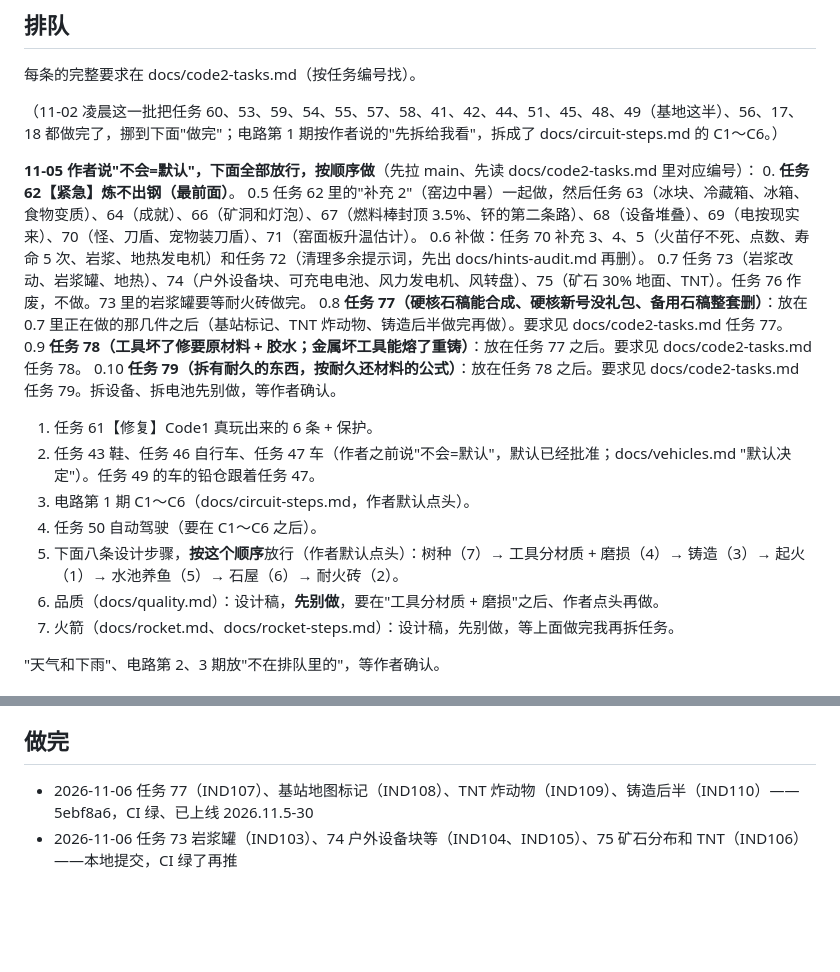
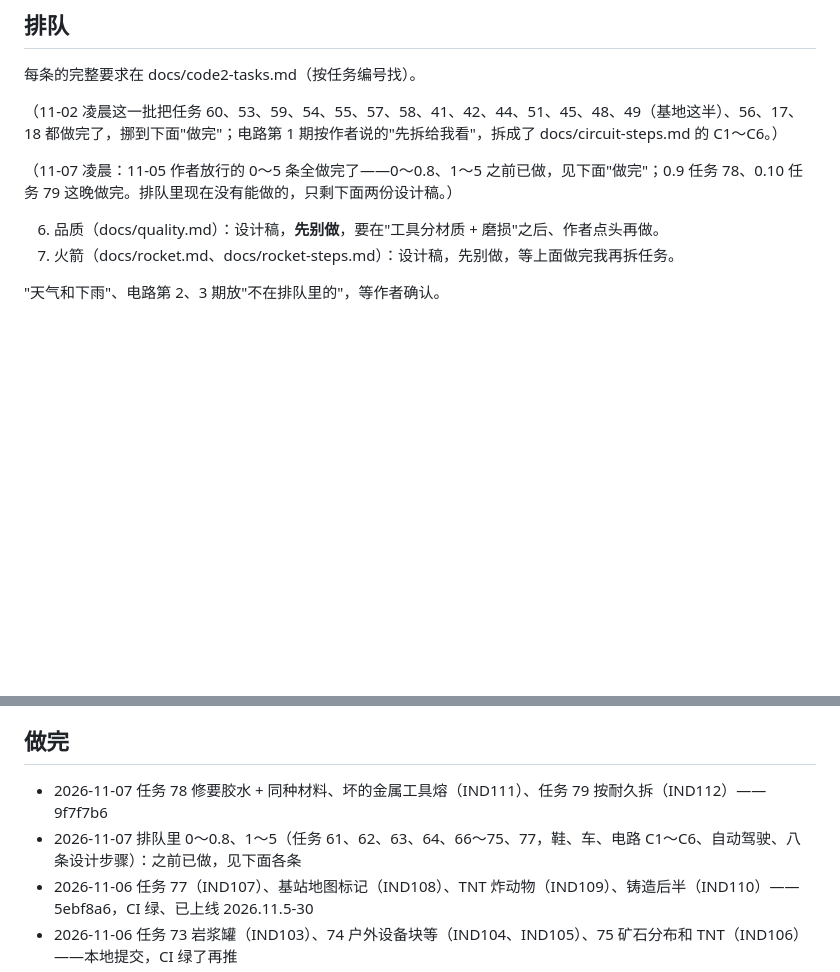
Before and after one commit to nickyu28/maodun, a Markdown page: docs/queue-code2.md, 2 parts joined by grey strips. GitHub-like rendering; blank space fills up the shorter version.

Commit message:
queue-code2：任务 78、79 挪到做完；0～5 之前已做
Co-Authored-By: Claude Opus 5.5 <noreply@anthropic.com>
Claude-Session: https://claude.ai/code/session_01ESXCnoMbERrpahvg7a796Y

```diff
--- a/docs/queue-code2.md
+++ b/docs/queue-code2.md
@@ -10,19 +10,8 @@
 
 （11-02 凌晨这一批把任务 60、53、59、54、55、57、58、41、42、44、51、45、48、49（基地这半）、56、17、18 都做完了，挪到下面"做完"；电路第 1 期按作者说的"先拆给我看"，拆成了 docs/circuit-steps.md 的 C1～C6。）
 
-**11-05 作者说"不会=默认"，下面全部放行，按顺序做**（先拉 main、先读 docs/code2-tasks.md 里对应编号）：
-0. **任务 62【紧急】炼不出钢（最前面）**。
-0.5 任务 62 里的"补充 2"（窑边中暑）一起做，然后任务 63（冰块、冷藏箱、冰箱、食物变质）、64（成就）、66（矿洞和灯泡）、67（燃料棒封顶 3.5%、钚的第二条路）、68（设备堆叠）、69（电按现实来）、70（怪、刀盾、宠物装刀盾）、71（窑面板升温估计）。
-0.6 补做：任务 70 补充 3、4、5（火苗仔不死、点数、寿命 5 次、岩浆、地热发电机）和任务 72（清理多余提示词，先出 docs/hints-audit.md 再删）。
-0.7 任务 73（岩浆改动、岩浆罐、地热）、74（户外设备块、可充电电池、风力发电机、风转盘）、75（矿石 30% 地面、TNT）。任务 76 作废，不做。73 里的岩浆罐要等耐火砖做完。
-0.8 **任务 77（硬核石稿能合成、硬核新号没礼包、备用石稿整套删）**：放在 0.7 里正在做的那几件之后（基站标记、TNT 炸动物、铸造后半做完再做）。要求见 docs/code2-tasks.md 任务 77。
-0.9 **任务 78（工具坏了修要原材料 + 胶水；金属坏工具能熔了重铸）**：放在任务 77 之后。要求见 docs/code2-tasks.md 任务 78。
-0.10 **任务 79（拆有耐久的东西，按耐久还材料的公式）**：放在任务 78 之后。要求见 docs/code2-tasks.md 任务 79。拆设备、拆电池先别做，等作者确认。
-1. 任务 61【修复】Code1 真玩出来的 6 条 + 保护。
-2. 任务 43 鞋、任务 46 自行车、任务 47 车（作者之前说"不会=默认"，默认已经批准；docs/vehicles.md "默认决定"）。任务 49 的车的铅仓跟着任务 47。
-3. 电路第 1 期 C1～C6（docs/circuit-steps.md，作者默认点头）。
-4. 任务 50 自动驾驶（要在 C1～C6 之后）。
-5. 下面八条设计步骤，**按这个顺序**放行（作者默认点头）：树种（7）→ 工具分材质 + 磨损（4）→ 铸造（3）→ 起火（1）→ 水池养鱼（5）→ 石屋（6）→ 耐火砖（2）。
+（11-07 凌晨：11-05 作者放行的 0～5 条全做完了——0～0.8、1～5 之前已做，见下面"做完"；0.9 任务 78、0.10 任务 79 这晚做完。排队里现在没有能做的，只剩下面两份设计稿。）
+
 6. 品质（docs/quality.md）：设计稿，**先别做**，要在"工具分材质 + 磨损"之后、作者点头再做。
 7. 火箭（docs/rocket.md、docs/rocket-steps.md）：设计稿，先别做，等上面做完我再拆任务。
 
@@ -49,6 +38,8 @@
 - **之前的汇报（73～75）仍然有效**：椰子不渴才种；可充电电池装进电池组按锂电池算；矿石地面保留 50%（洞里每次 2～4 个矿点），按"所有矿"算地面约占 31%。
 
 ## 做完
+- 2026-11-07 任务 78 修要胶水 + 同种材料、坏的金属工具熔（IND111）、任务 79 按耐久拆（IND112）——9f7f7b6
+- 2026-11-07 排队里 0～0.8、1～5（任务 61、62、63、64、66～75、77，鞋、车、电路 C1～C6、自动驾驶、八条设计步骤）：之前已做，见下面各条
 - 2026-11-06 任务 77（IND107）、基站地图标记（IND108）、TNT 炸动物（IND109）、铸造后半（IND110）——5ebf8a6，CI 绿、已上线 2026.11.5-30
 - 2026-11-06 任务 73 岩浆罐（IND103）、74 户外设备块等（IND104、IND105）、75 矿石分布和 TNT（IND106）——本地提交，CI 绿了再推
 - 2026-11-06 成就 pic1（IND99）、火苗仔岩浆地热发电机（IND98）、清理提示词、水池养鱼剩下的（IND100）、石屋剩下的（IND101）、耐火砖（IND102）——本地提交，CI 绿了再推
```
